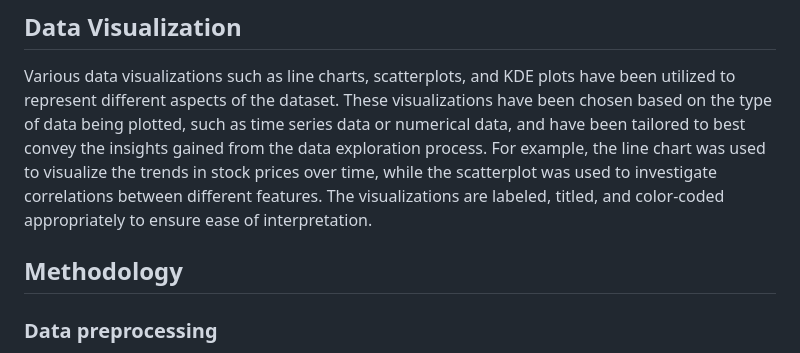
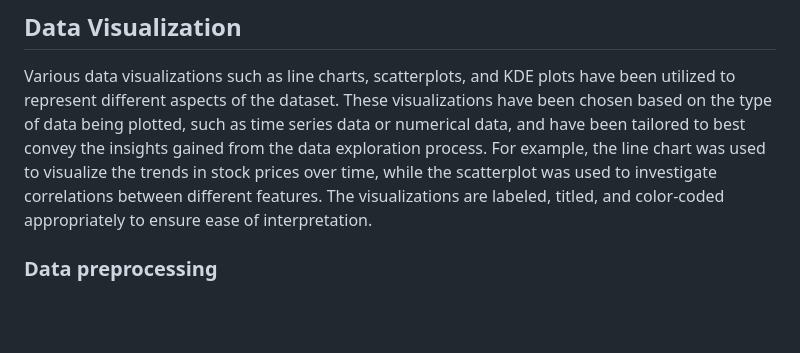
Before and after one commit to ashukla2k2/Amit_Shukla_Data_Science_Projects, a Markdown page: Indian National Stock Exchange - Stock Price Prediction/README.md, the part around the change. Drawn GitHub-style; blank space fills up the shorter version.

```diff
--- a/Indian National Stock Exchange - Stock Price Prediction/README.md
+++ b/Indian National Stock Exchange - Stock Price Prediction/README.md
@@ -10,7 +10,7 @@
 ## Data Visualization
 
 Various data visualizations such as line charts, scatterplots, and KDE plots have been utilized to represent different aspects of the dataset. These visualizations have been chosen based on the type of data being plotted, such as time series data or numerical data, and have been tailored to best convey the insights gained from the data exploration process. For example, the line chart was used to visualize the trends in stock prices over time, while the scatterplot was used to investigate correlations between different features. The visualizations are labeled, titled, and color-coded appropriately to ensure ease of interpretation.
-## Methodology
+
 
 ### Data preprocessing
 The project documentation includes clear and detailed descriptions of all data preprocessing steps that were taken, including any abnormalities or characteristics about the data that needed to be addressed. The team also provides justifications for not performing certain preprocessing steps when appropriate.
```
